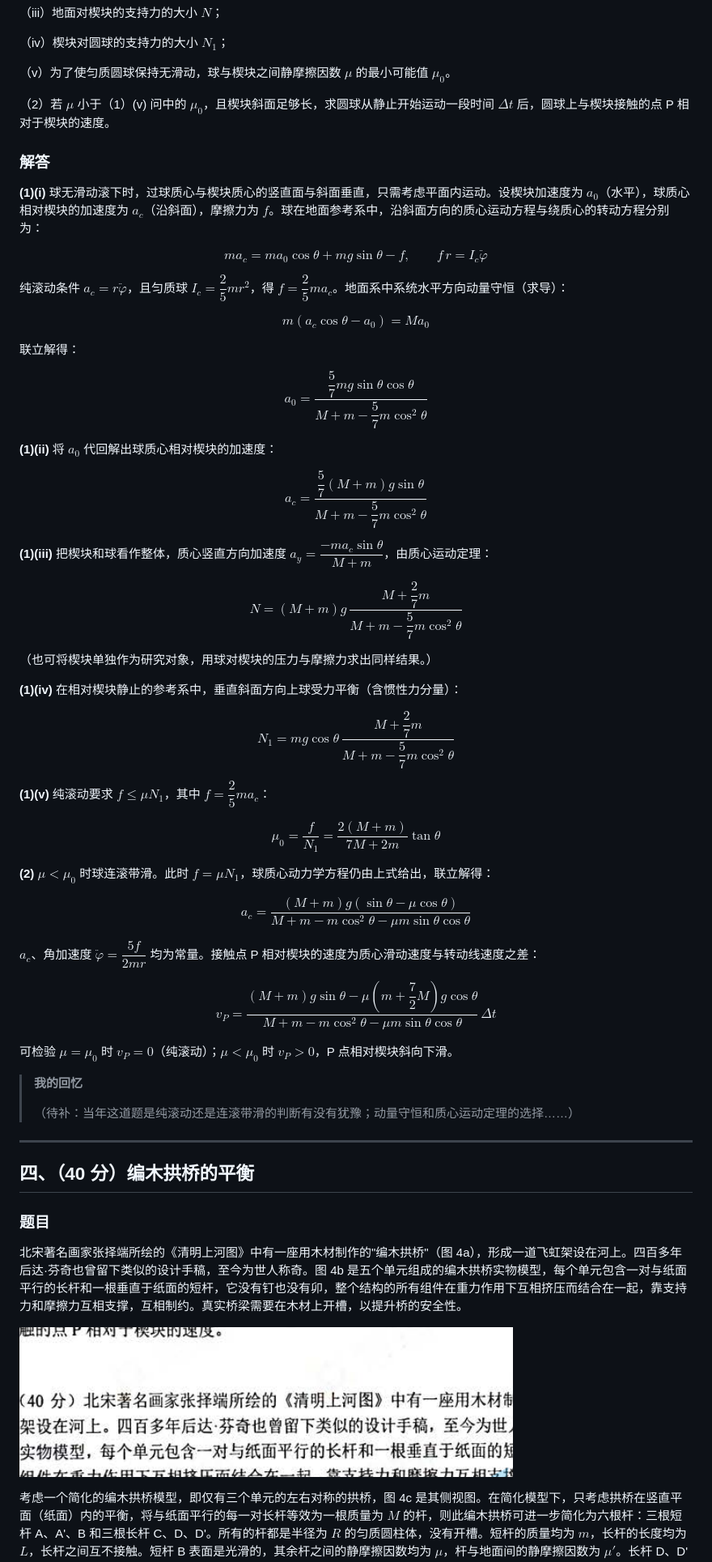
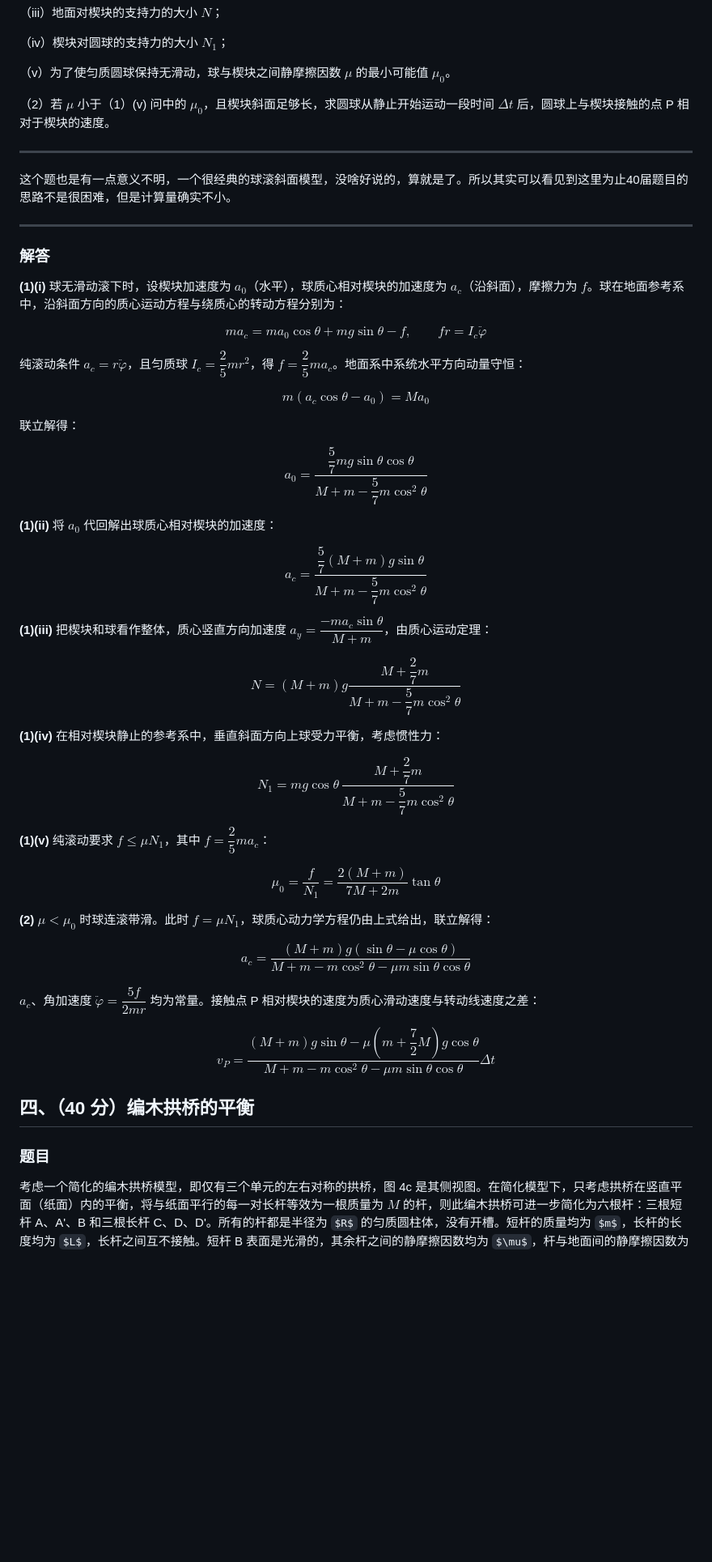
Before and after one commit to ShiyiXiao05/homepage, a Markdown page: _posts/2026-09-12-semifinal-notes.md, the part around one of its changes. Shown at 81% size. Rendered like a GitHub page; some formulas as TeX source; blank space fills up the shorter version.

Commit message:
blog: update 2026-09-12-semifinal-notes.md

```diff
--- a/_posts/2026-09-12-semifinal-notes.md
+++ b/_posts/2026-09-12-semifinal-notes.md
@@ -356,37 +358,41 @@ $$|\dot\theta|
 
 （2）若 $\mu$ 小于（1）(v) 问中的 $\mu_0$，且楔块斜面足够长，求圆球从静止开始运动一段时间 $\Delta t$ 后，圆球上与楔块接触的点 P 相对于楔块的速度。
 
+---
+
+这个题也是有一点意义不明，一个很经典的球滚斜面模型，没啥好说的，算就是了。所以其实可以看见到这里为止40届题目的思路不是很困难，但是计算量确实不小。
+
+---
+
 ### 解答
 
-**(1)(i)** 球无滑动滚下时，过球质心与楔块质心的竖直面与斜面垂直，只需考虑平面内运动。设楔块加速度为 $a_0$（水平），球质心相对楔块的加速度为 $a_c$（沿斜面），摩擦力为 $f$。球在地面参考系中，沿斜面方向的质心运动方程与绕质心的转动方程分别为：
+**(1)(i)** 球无滑动滚下时，设楔块加速度为 $a_0$（水平），球质心相对楔块的加速度为 $a_c$（沿斜面），摩擦力为 $f$。球在地面参考系中，沿斜面方向的质心运动方程与绕质心的转动方程分别为：
 
-$$ma_c = ma_0\cos\theta + mg\sin\theta - f, \qquad f\, r = I_c\ddot{\varphi}$$
+$$ma_c = ma_0\cos\theta + mg\sin\theta - f, \qquad fr = I_c\ddot{\varphi}$$
 
-纯滚动条件 $a_c = r\ddot{\varphi}$，且匀质球 $I_c = \dfrac{2}{5}mr^2$，得 $f = \dfrac{2}{5}ma_c$。地面系中系统水平方向动量守恒（求导）：
+纯滚动条件 $a_c = r\ddot{\varphi}$，且匀质球 $I_c = \dfrac{2}{5}mr^2$，得 $f = \dfrac{2}{5}ma_c$。地面系中系统水平方向动量守恒：
 
 $$m(a_c\cos\theta - a_0) = M a_0$$
 
 联立解得：
 
-$$\boxed{a_0 = \dfrac{\dfrac{5}{7}mg\sin\theta\cos\theta}{M + m - \dfrac{5}{7}m\cos^2\theta}}$$
+$$a_0 = \dfrac{\dfrac{5}{7}mg\sin\theta\cos\theta}{M + m - \dfrac{5}{7}m\cos^2\theta}$$
 
 **(1)(ii)** 将 $a_0$ 代回解出球质心相对楔块的加速度：
 
-$$\boxed{a_c = \dfrac{\dfrac{5}{7}(M + m)g\sin\theta}{M + m - \dfrac{5}{7}m\cos^2\theta}}$$
+$$a_c = \dfrac{\dfrac{5}{7}(M + m)g\sin\theta}{M + m - \dfrac{5}{7}m\cos^2\theta}$$
 
 **(1)(iii)** 把楔块和球看作整体，质心竖直方向加速度 $a_y = \dfrac{-m a_c\sin\theta}{M + m}$，由质心运动定理：
 
-$$\boxed{N = (M + m)g\,\dfrac{M + \dfrac{2}{7}m}{M + m - \dfrac{5}{7}m\cos^2\theta}}$$
+$$N = (M + m)g\dfrac{M + \dfrac{2}{7}m}{M + m - \dfrac{5}{7}m\cos^2\theta}$$
 
-（也可将楔块单独作为研究对象，用球对楔块的压力与摩擦力求出同样结果。）
+**(1)(iv)** 在相对楔块静止的参考系中，垂直斜面方向上球受力平衡，考虑惯性力：
 
-**(1)(iv)** 在相对楔块静止的参考系中，垂直斜面方向上球受力平衡（含惯性力分量）：
-
-$$\boxed{N_1 = mg\cos\theta\,\dfrac{M + \dfrac{2}{7}m}{M + m - \dfrac{5}{7}m\cos^2\theta}}$$
+$$N_1 = mg\cos\theta\,\dfrac{M + \dfrac{2}{7}m}{M + m - \dfrac{5}{7}m\cos^2\theta}$$
 
 **(1)(v)** 纯滚动要求 $f \le \mu N_1$，其中 $f = \dfrac{2}{5}ma_c$：
 
-$$\boxed{\mu_0 = \frac{f}{N_1} = \frac{2(M + m)}{7M + 2m}\tan\theta}$$
+$$\mu_0 = \frac{f}{N_1} = \frac{2(M + m)}{7M + 2m}\tan\theta$$
 
 **(2)** $\mu < \mu_0$ 时球连滚带滑。此时 $f = \mu N_1$，球质心动力学方程仍由上式给出，联立解得：
 
@@ -394,23 +400,15 @@ $$a_c = \frac{(M + m)g(\sin\theta - \mu\cos\theta)}{M + m - m\cos^2\theta - \mu
 
 $a_c$、角加速度 $\ddot{\varphi} = \dfrac{5f}{2mr}$ 均为常量。接触点 P 相对楔块的速度为质心滑动速度与转动线速度之差：
 
-$$\boxed{v_P = \frac{(M + m)g\sin\theta - \mu\left(m + \dfrac{7}{2}M\right)g\cos\theta}{M + m - m\cos^2\theta - \mu m\sin\theta\cos\theta}\,\Delta t}$$
+$$v_P = \frac{(M + m)g\sin\theta - \mu\left(m + \dfrac{7}{2}M\right)g\cos\theta}{M + m - m\cos^2\theta - \mu m\sin\theta\cos\theta}\Delta t$$
 
-可检验 $\mu = \mu_0$ 时 $v_P = 0$（纯滚动）；$\mu < \mu_0$ 时 $v_P > 0$，P 点相对楔块斜向下滑。
 
-> **我的回忆**
->
-> （待补：当年这道题是纯滚动还是连滚带滑的判断有没有犹豫；动量守恒和质心运动定理的选择……）
 
----
+
 
 ## 四、（40 分）编木拱桥的平衡
 
 ### 题目
-
-北宋著名画家张择端所绘的《清明上河图》中有一座用木材制作的"编木拱桥"（图 4a），形成一道飞虹架设在河上。四百多年后达·芬奇也曾留下类似的设计手稿，至今为世人称奇。图 4b 是五个单元组成的编木拱桥实物模型，每个单元包含一对与纸面平行的长杆和一根垂直于纸面的短杆，它没有钉也没有卯，整个结构的所有组件在重力作用下互相挤压而结合在一起，靠支持力和摩擦力互相支撑，互相制约。真实桥梁需要在木材上开槽，以提升桥的安全性。
-
-![图 4a / 图 4b. 编木拱桥：原画场景与实物模型](../assets/blog/cpho40/fig-4ab.png)
 
 考虑一个简化的编木拱桥模型，即仅有三个单元的左右对称的拱桥，图 4c 是其侧视图。在简化模型下，只考虑拱桥在竖直平面（纸面）内的平衡，将与纸面平行的每一对长杆等效为一根质量为 $M$ 的杆，则此编木拱桥可进一步简化为六根杆：三根短杆 A、A'、B 和三根长杆 C、D、D'。所有的杆都是半径为 $R$ 的匀质圆柱体，没有开槽。短杆的质量均为 $m$，长杆的长度均为 $L$，长杆之间互不接触。短杆 B 表面是光滑的，其余杆之间的静摩擦因数均为 $\mu$，杆与地面间的静摩擦因数为 $\mu'$。长杆 D、D' 与水平地面的夹角均为 $\theta$。重力加速度大小为 $g$。
 
```
Also changed, not shown: other parts of _posts/2026-09-12-semifinal-notes.md (+11 -3 lines).
